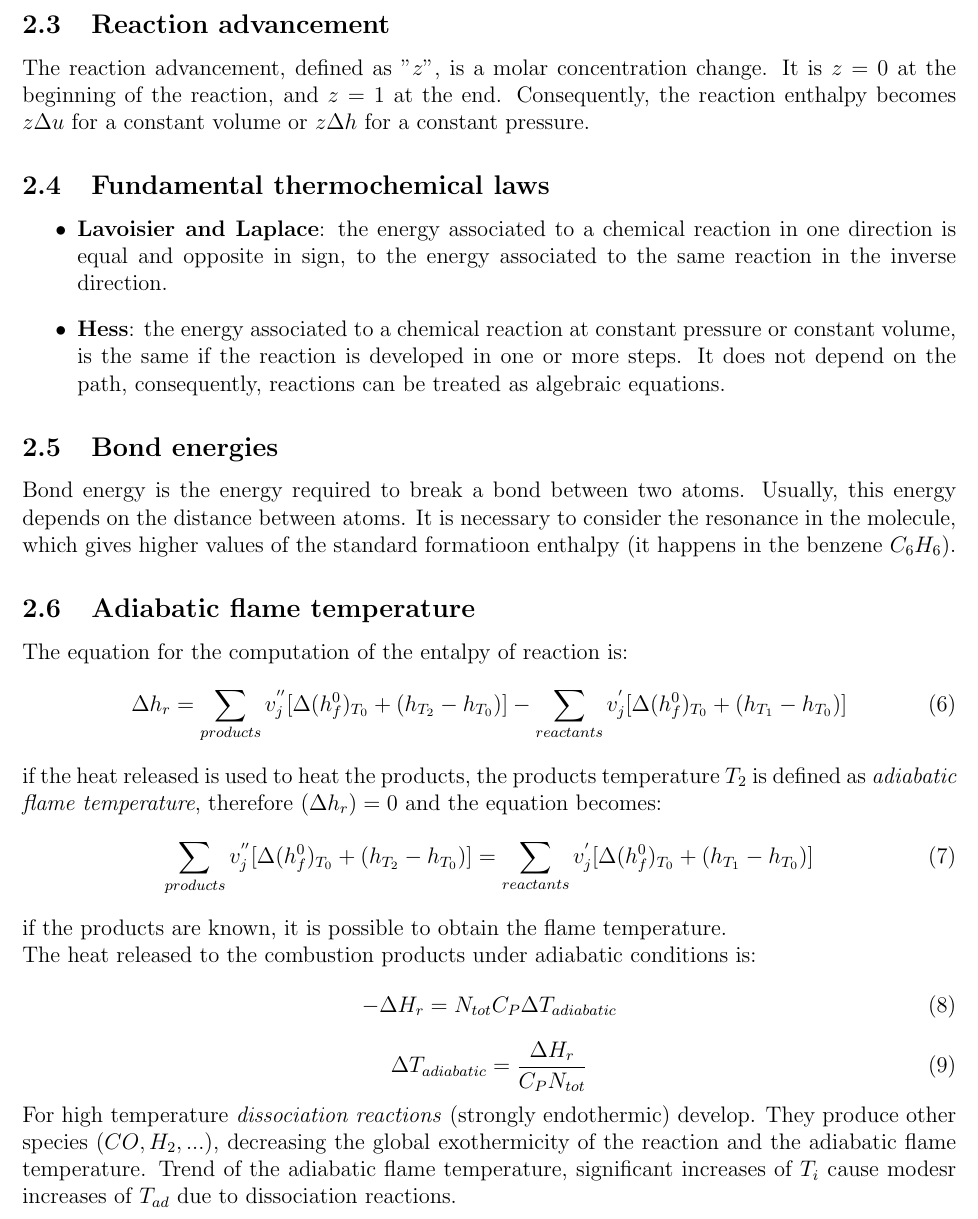
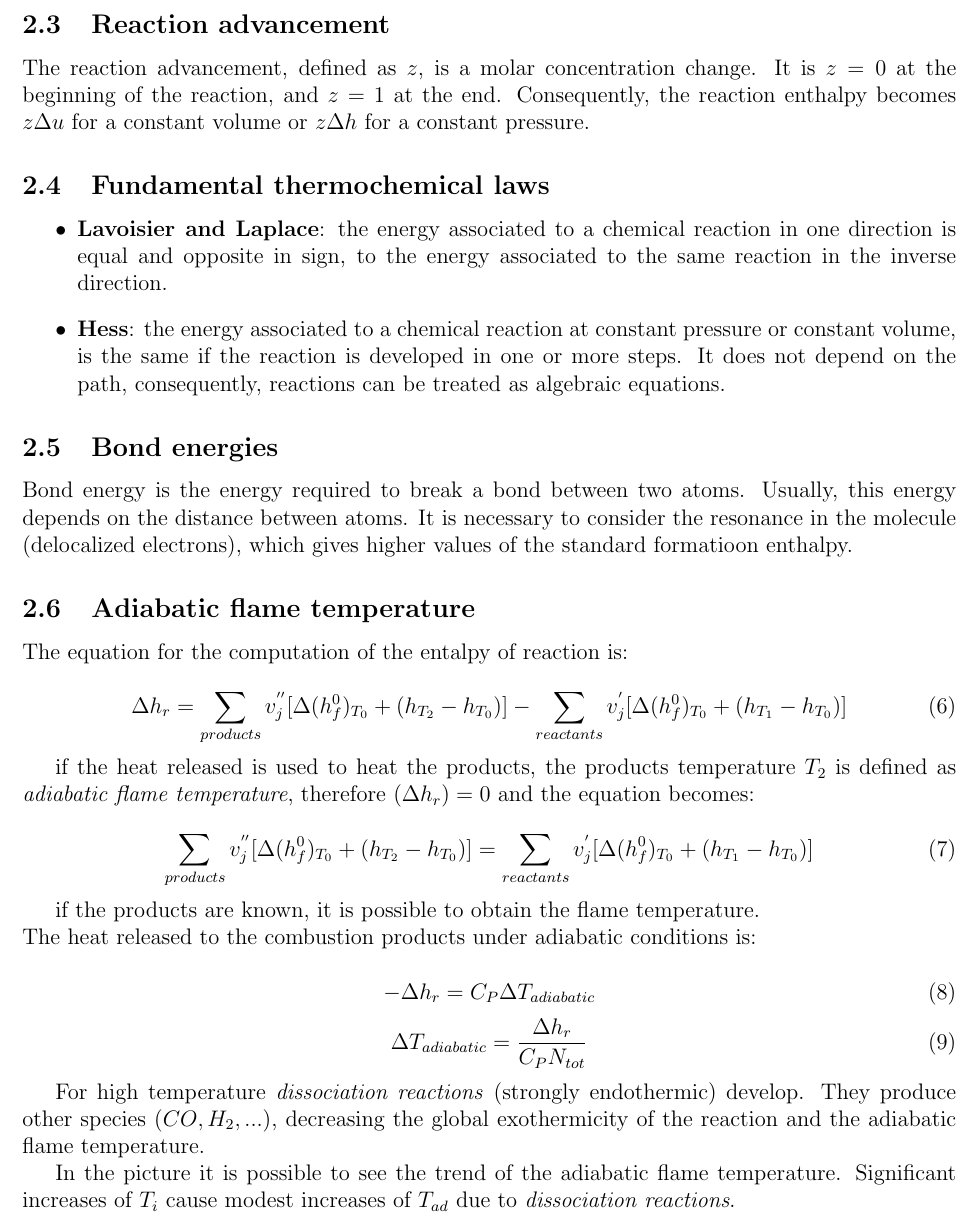
Before and after one commit to rccrdc/CPTP2, a LaTeX document (title_page_1.tex): part of page 11 of 81, cut so that both start at the same text. Compiled offline with pdfLaTeX.

Commit message:
more fixes

```diff
--- a/title_page_1.tex
+++ b/title_page_1.tex
@@ -177,13 +181,14 @@ The energy released or absorbed has a definite value determined by the initial a
     \item for a reaction at constant volume: $Q=\Delta U$
 \end{itemize}
 the thermochemical enthalpy totally involved, is given by:
+
 \begin{equation}
     \Delta h_{r}= \sum_{products} v_{j}^{''}[\Delta (h_{f}^{0})_{T_{0}}+(h_{T_{2}}-h_{T_{0}})] -\sum_{reactants} v_{j}^{'}[\Delta (h_{f}^{0})_{T_{0}}+(h_{T_{1}}-h_{T_{0}})]
 \end{equation}
 
 \subsection{Reaction advancement}
 
-The reaction advancement, defined as "$z$", is a molar concentration change. It is $z=0$ at the beginning of the reaction, and $z=1$ at the end. Consequently, the reaction enthalpy becomes $z\Delta u$ for a constant volume or $z\Delta h$ for a constant pressure.
+The reaction advancement, defined as $z$, is a molar concentration change. It is $z=0$ at the beginning of the reaction, and $z=1$ at the end. Consequently, the reaction enthalpy becomes $z\Delta u$ for a constant volume or $z\Delta h$ for a constant pressure.
 
 \subsection{Fundamental thermochemical laws}
 
@@ -194,37 +199,42 @@ The reaction advancement, defined as "$z$", is a molar concentration change. It
 
 \subsection{Bond energies}
 
-Bond energy is the energy required to break a bond between two atoms. Usually, this energy depends on the distance between atoms. It is necessary to consider the resonance in the molecule, which gives higher values of the standard formatioon enthalpy (it happens in the benzene $C_{6}H_{6}$).
+Bond energy is the energy required to break a bond between two atoms. Usually, this energy depends on the distance between atoms. It is necessary to consider the resonance in the molecule (delocalized electrons), which gives higher values of the standard formatioon enthalpy.
 
 \subsection{Adiabatic flame temperature}
 
 The equation for the computation of the entalpy of reaction is:
+
 \begin{equation}
     \Delta h_{r}= \sum_{products} v_{j}^{''}[\Delta (h_{f}^{0})_{T_{0}}+(h_{T_{2}}-h_{T_{0}})] -\sum_{reactants} v_{j}^{'}[\Delta (h_{f}^{0})_{T_{0}}+(h_{T_{1}}-h_{T_{0}})]
 \end{equation}
+
 if the heat released is used to heat the products, the products temperature $T_{2}$ is defined as \textit{adiabatic flame temperature}, therefore $(\Delta h_{r})=0$ and the equation becomes:
+
 \begin{equation}
     \sum_{products} v_{j}^{''}[\Delta (h_{f}^{0})_{T_{0}}+(h_{T_{2}}-h_{T_{0}})] =\sum_{reactants} v_{j}^{'}[\Delta (h_{f}^{0})_{T_{0}}+(h_{T_{1}}-h_{T_{0}})]
 \end{equation}
+
 if the products are known, it is possible to obtain the flame temperature.
 \\
 The heat released to the combustion products under adiabatic conditions is:
-\begin{equation}
-    -\Delta H_{r} = N_{tot}C_{P}\Delta T_{adiabatic}
-\end{equation}
-\begin{equation}
-    \Delta T_{adiabatic} = \frac{\Delta H_{r}}{C_{P}N_{tot}}
-\end{equation}
- For high temperature \textit{dissociation reactions} (strongly endothermic) develop. They produce other species ($CO, H_{2},...$), decreasing the global exothermicity of the reaction and the adiabatic flame temperature.
+
+\begin{equation}
+  -\Delta h_{r} = C_{P}\Delta T_{adiabatic}
+\end{equation}
+\begin{equation}
+    \Delta T_{adiabatic} = \frac{\Delta h_{r}}{C_{P}N_{tot}}
+\end{equation}
+
+For high temperature \textit{dissociation reactions} (strongly endothermic) develop. They produce other species ($CO, H_{2},...$), decreasing the global exothermicity of the reaction and the adiabatic flame temperature.
+
 \begin{figure}[!ht]
 \centering
 \includegraphics[width=0.5\textwidth]{figures/dissociation.png}
 \end{figure}
-Trend of the adiabatic flame temperature, significant increases of $T_{i}$ cause modesr increases of $T_{ad}$ due to dissociation reactions.
+
+In the picture it is possible to see the trend of the adiabatic flame temperature. Significant increases of $T_{i}$ cause modest increases of $T_{ad}$ due to \textit{dissociation reactions}.
 
 \subsection{Equilibrium ($K_{p}$)}
 
 Chemical equilibrium is one of the most important concepts in thermochemical propulsion. It assumes that at the exit from the combustion chamber, chemical phenomena behave as quasi-steady (much faster) with respect to the fluid dynamic phenomena:
-\begin{equation}
-    \frac{t_{ch}^{*}}{t_{fl}^{*}} << 1
-\end{equation}
```
Also changed, not shown: title_page_1.tex (34 more changed lines).
